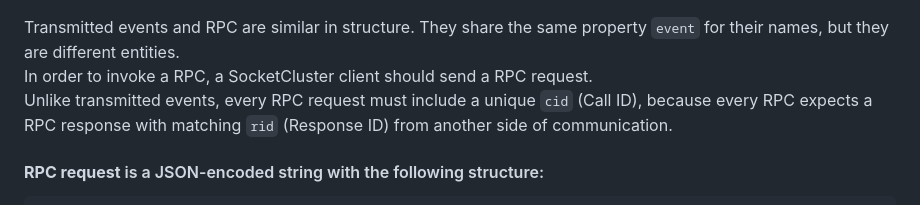
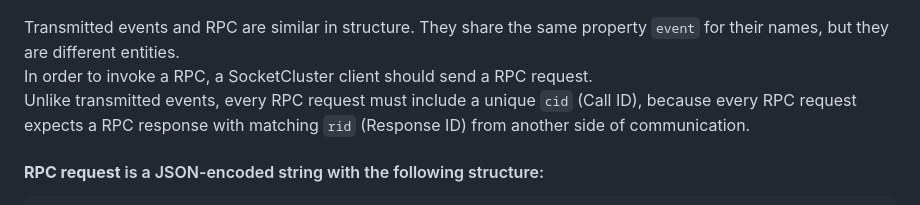
Before and after one commit to SocketCluster/socketcluster, a Markdown page: socketcluster-protocol.md, the part around one of its changes. GitHub-like rendering.

Commit message:
style changes to protocol overview

````diff
--- a/socketcluster-protocol.md
+++ b/socketcluster-protocol.md
@@ -192,7 +187,7 @@ for await (const request of socket.procedure('procedureName')) {
 
 Transmitted events and RPC are similar in structure. They share the same property `event` for their names, but they are different entities.
 In order to invoke a RPC, a SocketCluster client should send a RPC request.
-Unlike transmitted events, every RPC request must include a unique `cid` (Call ID), because every RPC expects a RPC response with matching `rid` (Response ID) from another side of communication.
+Unlike transmitted events, every RPC request must include a unique `cid` (Call ID), because every RPC request expects a RPC response with matching `rid` (Response ID) from another side of communication.
 
 #### **RPC request** is a JSON-encoded string with the following structure:
 ```js
````
Also changed, not shown: other parts of socketcluster-protocol.md (+1 -8 lines).
